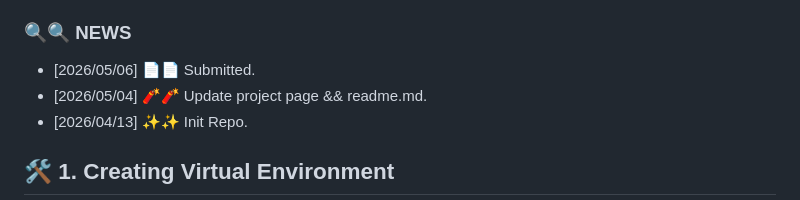
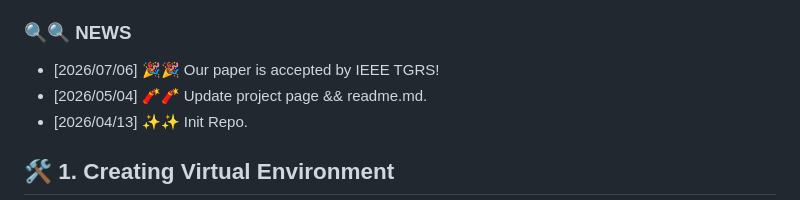
Before and after one commit to woldier/MsRE, a Markdown page: README.md, the part around the change. Rendered like a GitHub page.

```diff
--- a/README.md
+++ b/README.md
@@ -28,7 +28,7 @@ MsRE: Towards Efficient Remote Sensing Segmentation via Vision Foundation Models
 
 ### 🔍️🔍️ NEWS
 
-- [2026/05/06] 📄📄 Submitted.
+- [2026/07/06] 🎉🎉 Our paper is accepted by IEEE TGRS!
 - [2026/05/04] 🧨🧨 Update project page && readme.md.
 - [2026/04/13] ✨✨ Init Repo.
 
```
